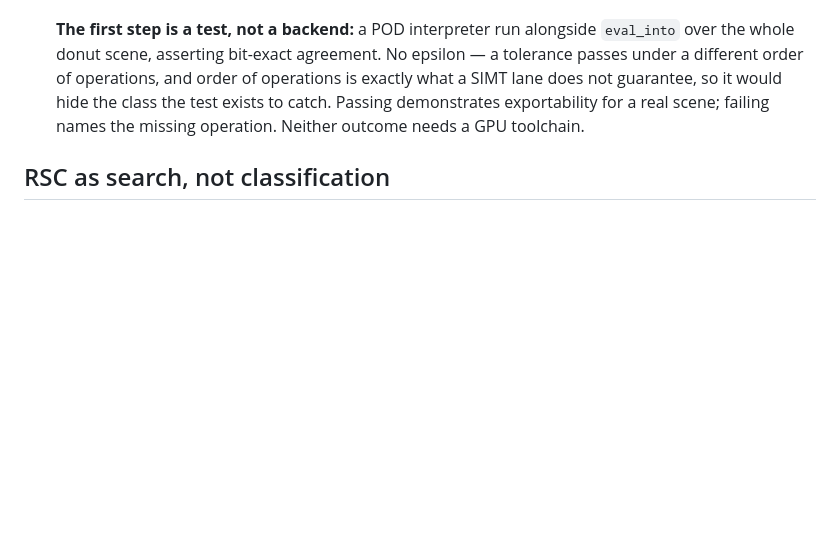
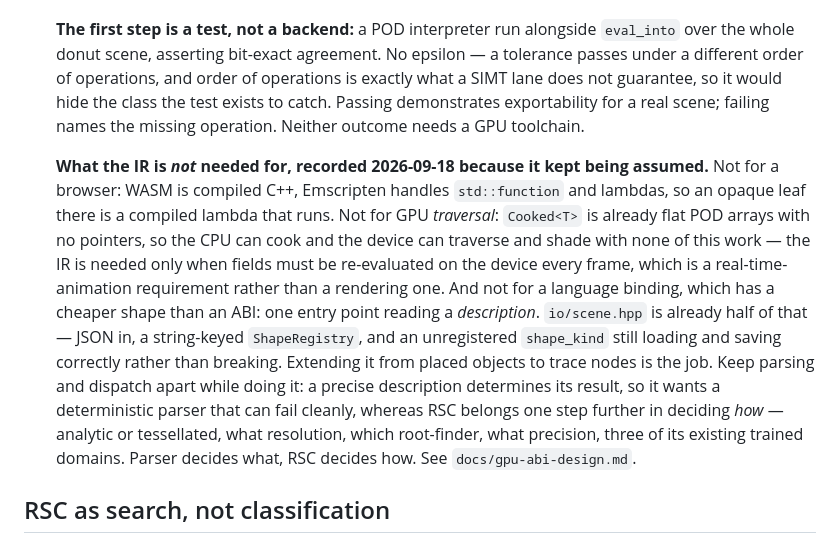
Before and after one commit to Vaniell0/spatium, a Markdown page: docs/ROADMAP.md, the part around the change. GitHub-like rendering; blank space fills up the shorter version.

Commit message:
roadmap: what the IR is not needed for, since it kept being assumed
Three things were being treated as blocked on field structurality that are
not blocked on it at all, and the assumption was making the remaining work
look like a prerequisite for everything.

Not a browser: WASM is compiled C++ and Emscripten handles std::function
and lambdas, so an opaque leaf there is a compiled lambda that runs. Not
GPU traversal: Cooked<T> is already flat POD arrays with no pointers, so
the CPU can cook while the device traverses and shades -- the IR is needed
only when fields must be re-evaluated on the device every frame, which is
an animation requirement rather than a rendering one. And not a language
binding, which has a cheaper shape than an ABI: one entry point reading a
description, of which io/scene.hpp is already half.

Also records the division that keeps the RSC idea from going wrong: a
precise description determines its result, so it wants a deterministic
parser that can fail cleanly on what it does not understand, while RSC
belongs one step further in deciding how rather than what.

Co-Authored-By: Claude Opus 5 <noreply@anthropic.com>
Claude-Session: https://claude.ai/code/session_01PV24p4UXUE7Uoni9GP7Lzd

```diff
--- a/docs/ROADMAP.md
+++ b/docs/ROADMAP.md
@@ -1251,6 +1251,8 @@ The goal was never to remove dependencies. It is to have a working default for e
 
   **The first step is a test, not a backend:** a POD interpreter run alongside `eval_into` over the whole donut scene, asserting bit-exact agreement. No epsilon — a tolerance passes under a different order of operations, and order of operations is exactly what a SIMT lane does not guarantee, so it would hide the class the test exists to catch. Passing demonstrates exportability for a real scene; failing names the missing operation. Neither outcome needs a GPU toolchain.
 
+  **What the IR is *not* needed for, recorded 2026-09-18 because it kept being assumed.** Not for a browser: WASM is compiled C++, Emscripten handles `std::function` and lambdas, so an opaque leaf there is a compiled lambda that runs. Not for GPU *traversal*: `Cooked<T>` is already flat POD arrays with no pointers, so the CPU can cook and the device can traverse and shade with none of this work — the IR is needed only when fields must be re-evaluated on the device every frame, which is a real-time-animation requirement rather than a rendering one. And not for a language binding, which has a cheaper shape than an ABI: one entry point reading a *description*. `io/scene.hpp` is already half of that — JSON in, a string-keyed `ShapeRegistry`, and an unregistered `shape_kind` still loading and saving correctly rather than breaking. Extending it from placed objects to trace nodes is the job. Keep parsing and dispatch apart while doing it: a precise description determines its result, so it wants a deterministic parser that can fail cleanly, whereas RSC belongs one step further in deciding *how* — analytic or tessellated, what resolution, which root-finder, what precision, three of its existing trained domains. Parser decides what, RSC decides how. See `docs/gpu-abi-design.md`.
+
 ## RSC as search, not classification
 
 Recorded 2026-09-15. Untested, but the pieces it needs already exist and were checked before writing this down.
```
